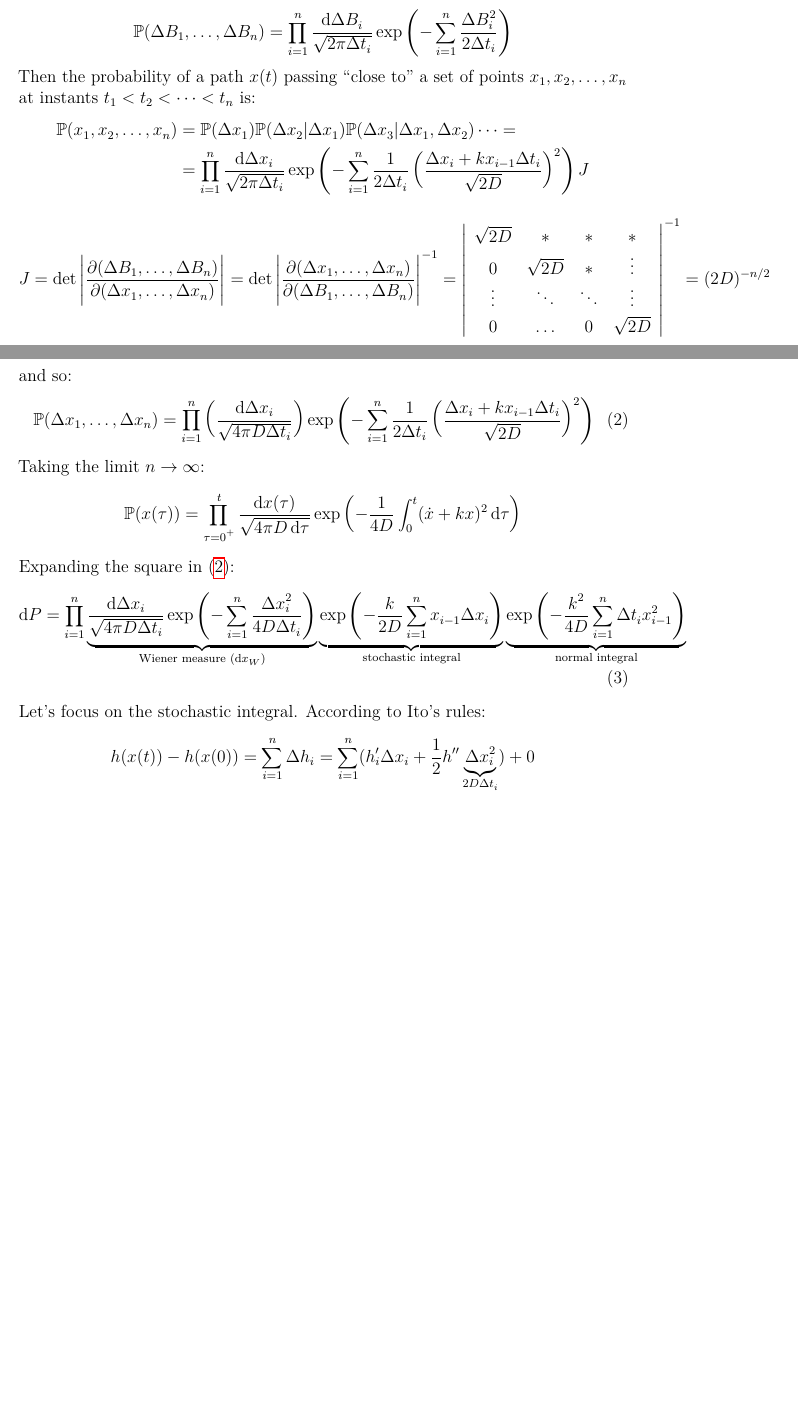
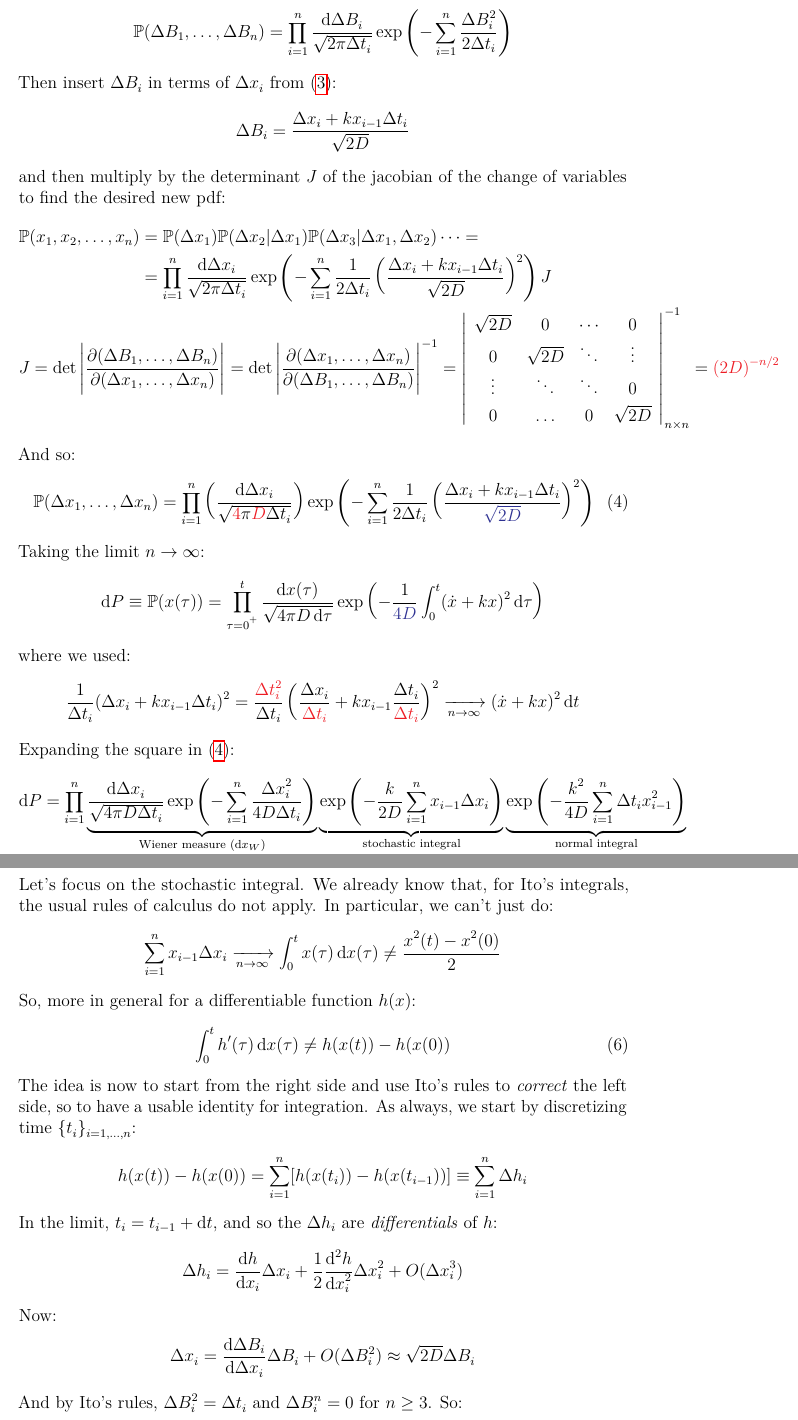
Before and after one commit to Einlar/data_notes, a LaTeX document (Models/14_11_19.tex): two parts of pages 1 and 2 of 5 before the commit and two parts of pages 2 and 3 of 6 after it, joined at a grey line, cut so that both start at the same text, the shorter picture padded with empty space. Compiled offline with pdfLaTeX.

Commit message:
Models 14/11 first revision complete

```diff
--- a/Models/14_11_19.tex
+++ b/Models/14_11_19.tex
@@ -34,34 +47,62 @@ Recall that the \textit{joint} pdf of the Brownian increments $\Delta B_i$ is:
 \begin{align*}
     \mathbb{P}(\Delta B_1, \dots, \Delta B_n) = \prod_{i=1}^n \frac{\dd{\Delta B_i}}{\sqrt{2 \pi \Delta t_i}} \exp\left(-\sum_{i=1}^n \frac{\Delta B_i^2}{ 2 \Delta t_i} \right)
 \end{align*}
-Then the probability of a path $x(t)$ passing \q{close to} a set of points $x_1, x_2, \dots, x_n$ at instants $t_1 < t_2 < \dots < t_n$ is:
+Then insert $\Delta B_i$ in terms of $\Delta x_i$ from (\ref{eqn:discrete-harmonic}):
+\begin{align*}
+    \Delta B_i = \frac{\Delta x_i + k x_{i-1} \Delta t_i}{\sqrt{2D}}
+\end{align*}
+and then multiply by the determinant $J$ of the jacobian of the change of variables to find the desired new pdf:
 \begin{align*}
     \mathbb{P}(x_1, x_2, \dots, x_n) &= \mathbb{P}(\Delta x_1) \mathbb{P}(\Delta x_2 | \Delta x_1) \mathbb{P}(\Delta x_3 | \Delta x_1, \Delta x_2) \cdots =\\
-    &= \prod_{i=1}^n \frac{\dd{\Delta x_i}}{\sqrt{2 \pi \Delta t_i}} \exp\left(-\sum_{i=1}^n \frac{1}{2 \Delta t_i} \left(\frac{\Delta x_i + k x_{i-1} \Delta t_i}{\sqrt{2 D}} \right)^2 \right) J
+    &= \prod_{i=1}^n \frac{\dd{\Delta x_i}}{\sqrt{2 \pi \Delta t_i}} \exp\left(-\sum_{i=1}^n \frac{1}{2 \Delta t_i} \left(\frac{\Delta x_i + k x_{i-1} \Delta t_i}{\sqrt{2 D}} \right)^2 \right) J\\
+    \span
+    J = \operatorname{det}\Bigg| \pdv{(\Delta B_1, \dots, \Delta B_n)}{(\Delta x_1, \dots, \Delta x_n)}\Bigg| = \operatorname{det} \Bigg|\pdv{(\Delta x_1, \dots, \Delta x_n)}{(\Delta B_1, \dots, \Delta B_n)}\Bigg|^{-1} = \left|\begin{array}{cccc}
+    \sqrt{2D} & 0 & \cdots & 0 \\
+    0 & \sqrt{2D} & \ddots & \vdots \\
+    \vdots & \ddots & \ddots & 0 \\
+    0 & \dots & 0 & \sqrt{2D}
+    \end{array}\right|^{-1}_{n \times n} = \textcolor{Red}{(2 D)^{-n/2}}
 \end{align*}
-\begin{align*}
-    J = \operatorname{det}\Bigg| \pdv{(\Delta B_1, \dots, \Delta B_n)}{(\Delta x_1, \dots, \Delta x_n)}\Bigg| = \operatorname{det} \Bigg|\pdv{(\Delta x_1, \dots, \Delta x_n)}{(\Delta B_1, \dots, \Delta B_n)}\Bigg|^{-1} = \left|\begin{array}{cccc}
-    \sqrt{2D} & * & * & * \\
-    0 & \sqrt{2D} & * & \vdots \\
-    \vdots & \ddots & \ddots & \vdots \\
-    0 & \dots & 0 & \sqrt{2D}
-    \end{array}\right|^{-1} = (2 D)^{-n/2}
-\end{align*}
-and so:
+And so:
 \begin{align} \label{eqn:H1}
-    \mathbb{P}(\Delta x_1, \dots, \Delta x_n) = \prod_{i=1}^n \left(\frac{\dd{\Delta x_i}}{\sqrt{4 \pi D \Delta t_i}}\right) \exp\left(-\sum_{i=1}^n \frac{1}{2 \Delta t_i} \left(\frac{\Delta x_i + k x_{i-1} \Delta t_i}{\sqrt{2D}} \right)^2 \right)
+    \mathbb{P}(\Delta x_1, \dots, \Delta x_n) = \prod_{i=1}^n \left(\frac{\dd{\Delta x_i}}{\sqrt{\textcolor{Red}{4} \pi \textcolor{Red}{D} \Delta t_i}}\right) \exp\left(-\sum_{i=1}^n \frac{1}{2 \Delta t_i} \left(\frac{\Delta x_i + k x_{i-1} \Delta t_i}{\textcolor{Blue}{\sqrt{2D}}} \right)^2 \right)
 \end{align}
 Taking the limit $n \to \infty$:
 \begin{align*}
-    \mathbb{P}(x(\tau)) = \prod_{\tau = 0^+}^t \frac{\dd{x(\tau)}}{\sqrt{4 \pi D \dd{\tau}}} \exp\left(-\frac{1}{4 D} \int_0^t (\dot{x} + k x)^2 \dd{\tau} \right)
+    \dd{P} \equiv
+    \mathbb{P}(x(\tau)) = \prod_{\tau = 0^+}^t \frac{\dd{x(\tau)}}{\sqrt{4 \pi D \dd{\tau}}} \exp\left(-\frac{1}{\textcolor{Blue}{4 D}} \int_0^t (\dot{x} + k x)^2 \dd{\tau} \right)
 \end{align*}
+where we used:
+\begin{align*}
+    \frac{1}{\Delta t_i} (\Delta x_i + k x_{i-1} \Delta t_i)^2 = \frac{\textcolor{Red}{\Delta t_i^2}}{\Delta t_i} \left(\frac{\Delta x_i}{\textcolor{Red}{\Delta t_i}} + k x_{i-1} \frac{\Delta t_i}{\textcolor{Red}{\Delta t_i}}   \right)^2  \xrightarrow[n \to \infty]{}  (\dot{x} + kx)^2 \dd{t}
+\end{align*}
+
 Expanding the square in (\ref{eqn:H1}):
 \begin{align}
     \dd{P} = \prod_{i=1}^n \underbrace{\frac{\dd{\Delta x_i}}{\sqrt{4 \pi D \Delta t_i}} \exp\left(-\sum_{i=1}^n \frac{\Delta x_i^2}{4 D \Delta t_i} \right) }_{\text{Wiener measure ($\dd{x_W}$)}} \underbrace{\exp\left(-\frac{k}{2D} \sum_{i=1}^n x_{i-1} \Delta x_i\right)}_{\text{stochastic integral}} \underbrace{\exp\left(-\frac{k^2}{4D} \sum_{i=1}^n \Delta t_i x_{i-1}^2 \right)}_{\text{normal integral}}
     \label{eqn:dP}
 \end{align}
 
-Let's focus on the stochastic integral.
-According to Ito's rules:
+Let's focus on the stochastic integral. We already know that, for Ito's integrals, the usual rules of calculus do not apply. In particular, we can't just do:
 \begin{align*}
-    h(x(t)) - h(x(0)) = \sum_{i=1}^n \Delta h_i = \sum_{i=1}^n (h_i' \Delta x_i + \frac{1}{2} h'' \underbrace{\Delta x_i^2}_{2 D \Delta t_i}  ) + 0
+    \sum_{i=1}^n x_{i-1} \Delta x_i  \xrightarrow[n \to \infty]{}  \int_0^t x(\tau) \dd{x(\tau)} \neq \frac{x^2(t) - x^2(0)}{2}
+\end{align*}
+So, more in general for a differentiable function $h(x)$:
+\begin{align}
+    \int_0^t h'(\tau) \dd{x(\tau)} \neq h(x(t)) - h(x(0)) \label{eqn:formula-int}
+\end{align}
+The idea is now to start from the right side and use Ito's rules to \textit{correct} the left side, so to have a usable identity for integration. As always, we start by discretizing time $\{t_i\}_{i=1,\dots,n}$:
+\begin{align*}
+    h(x(t)) - h(x(0)) = \sum_{i=1}^n [h(x(t_{i})) - h(x(t_{i-1}))] \equiv
+    \sum_{i=1}^n \Delta h_i
+\end{align*}
+In the limit, $t_{i} = t_{i-1} + \dd{t}$, and so the $\Delta h_i$ are \textit{differentials} of $h$:
+\begin{align*}
+    \Delta h_i = \dv{h}{x_i} \Delta x_i + \frac{1}{2} \dv[2]{h}{x_i} \Delta x_i^2 + O(\Delta x_i^3)
+\end{align*}
+Now:
+\begin{align*}
+    \Delta x_i = \dv{\Delta B_i}{\Delta x_i} \Delta B_i + O(\Delta B_i^2) \approx \sqrt{2D} \Delta B_i
+\end{align*}
+And by Ito's rules, $\Delta B_i^2 = \Delta t_i$ and $\Delta B_i^n = 0$ for $n \geq 3$. So:
+\begin{align*}
```
Also changed, not shown: Models/14_11_19.pdf, Models/14_11_19.tex (49 more changed lines).
